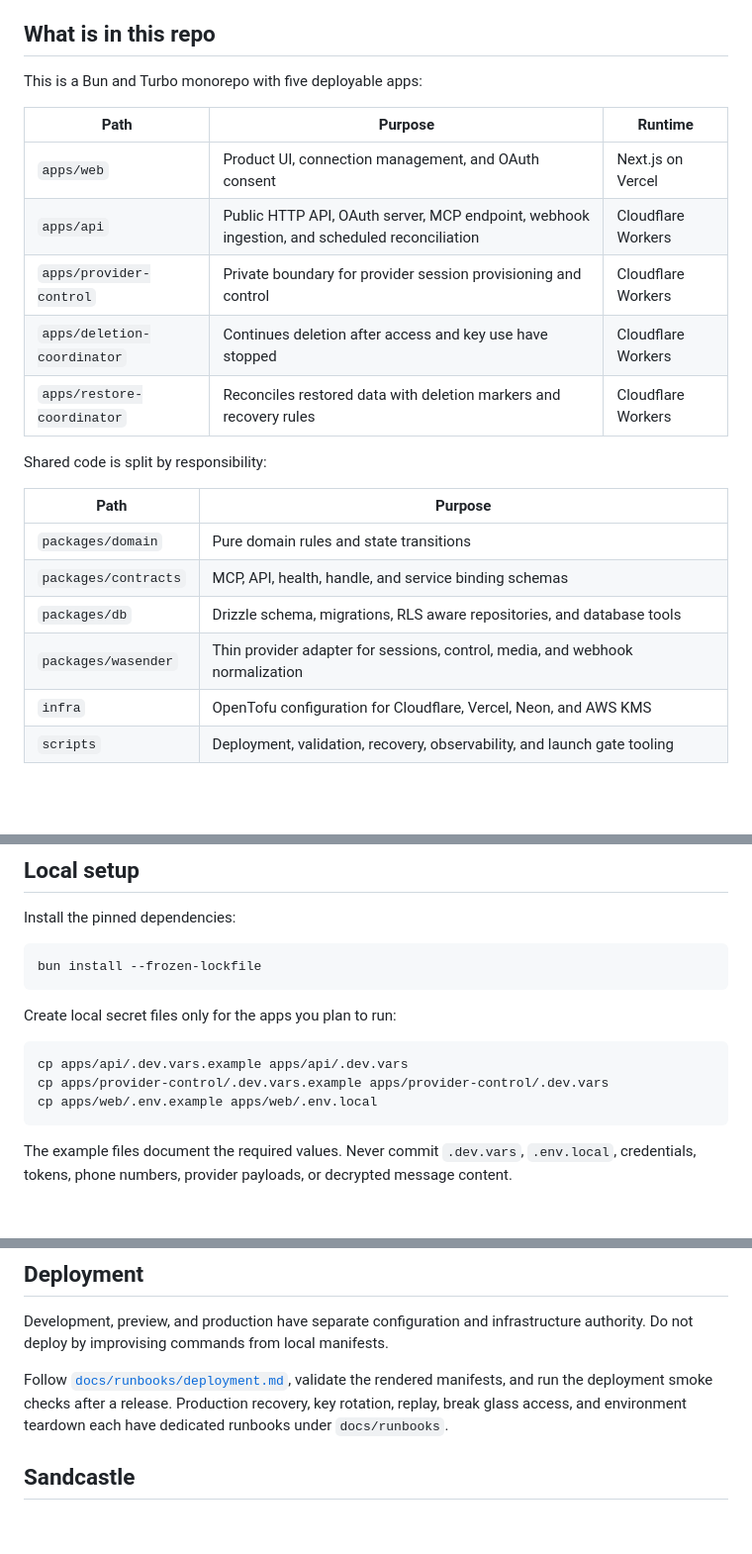
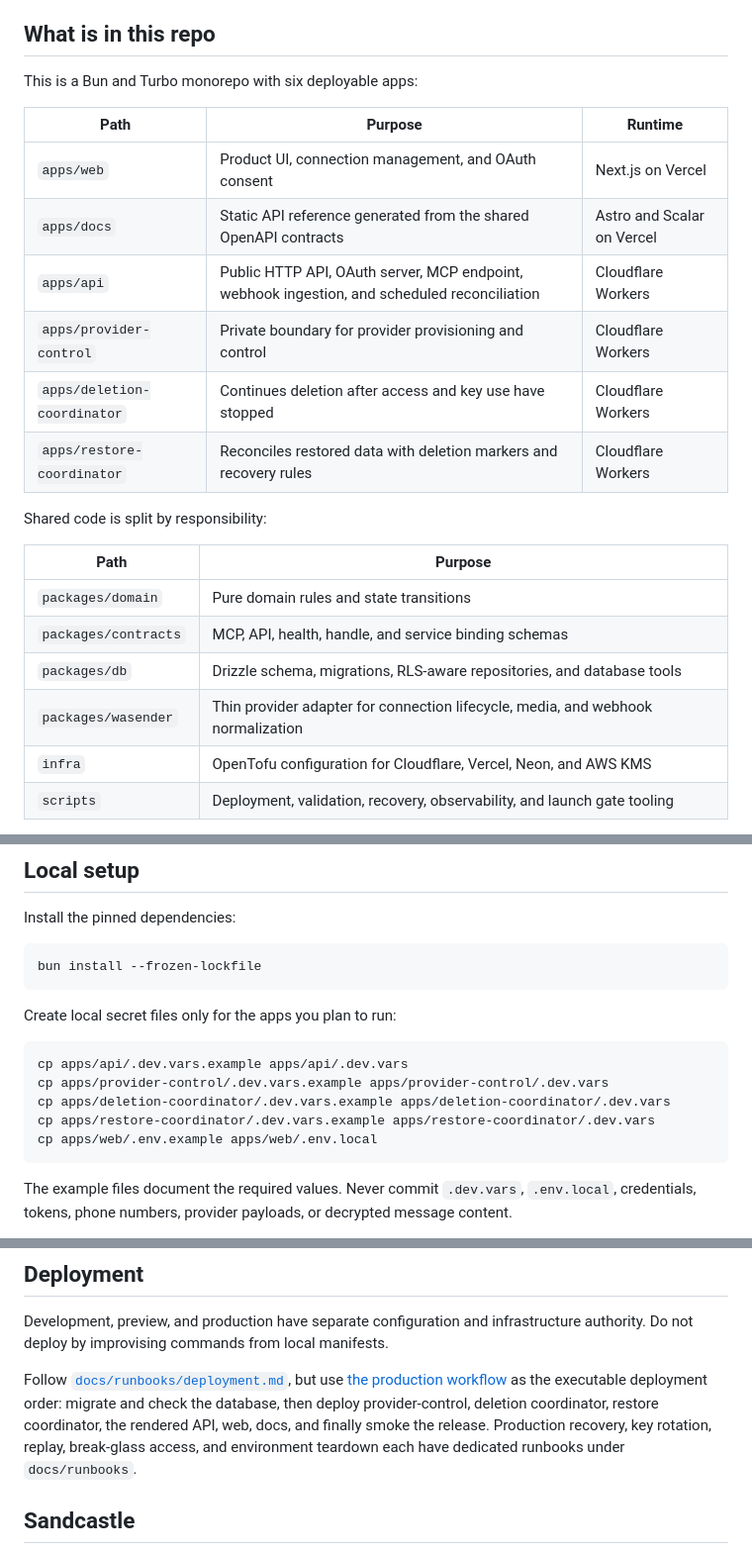
Before and after one commit to Jibaru/normal, a Markdown page: README.md, 3 parts joined by grey strips. Shown at 99% size. Rendered like a GitHub page; blank space fills up the shorter version.

````diff
--- a/README.md
+++ b/README.md
@@ -8,13 +8,14 @@ The platform is currently built for a private beta. Privacy, deletion, auditabil
 
 ## What is in this repo
 
-This is a Bun and Turbo monorepo with five deployable apps:
+This is a Bun and Turbo monorepo with six deployable apps:
 
 | Path | Purpose | Runtime |
 | --- | --- | --- |
 | `apps/web` | Product UI, connection management, and OAuth consent | Next.js on Vercel |
+| `apps/docs` | Static API reference generated from the shared OpenAPI contracts | Astro and Scalar on Vercel |
 | `apps/api` | Public HTTP API, OAuth server, MCP endpoint, webhook ingestion, and scheduled reconciliation | Cloudflare Workers |
-| `apps/provider-control` | Private boundary for provider session provisioning and control | Cloudflare Workers |
+| `apps/provider-control` | Private boundary for provider provisioning and control | Cloudflare Workers |
 | `apps/deletion-coordinator` | Continues deletion after access and key use have stopped | Cloudflare Workers |
 | `apps/restore-coordinator` | Reconciles restored data with deletion markers and recovery rules | Cloudflare Workers |
 
@@ -24,8 +25,8 @@ Shared code is split by responsibility:
 | --- | --- |
 | `packages/domain` | Pure domain rules and state transitions |
 | `packages/contracts` | MCP, API, health, handle, and service binding schemas |
-| `packages/db` | Drizzle schema, migrations, RLS aware repositories, and database tools |
-| `packages/wasender` | Thin provider adapter for sessions, control, media, and webhook normalization |
+| `packages/db` | Drizzle schema, migrations, RLS-aware repositories, and database tools |
+| `packages/wasender` | Thin provider adapter for connection lifecycle, media, and webhook normalization |
 | `infra` | OpenTofu configuration for Cloudflare, Vercel, Neon, and AWS KMS |
 | `scripts` | Deployment, validation, recovery, observability, and launch gate tooling |
 
@@ -56,6 +57,8 @@ Create local secret files only for the apps you plan to run:
 ```sh
 cp apps/api/.dev.vars.example apps/api/.dev.vars
 cp apps/provider-control/.dev.vars.example apps/provider-control/.dev.vars
+cp apps/deletion-coordinator/.dev.vars.example apps/deletion-coordinator/.dev.vars
+cp apps/restore-coordinator/.dev.vars.example apps/restore-coordinator/.dev.vars
 cp apps/web/.env.example apps/web/.env.local
 ```
 
@@ -158,7 +174,7 @@ The most important rules are simple:
 
 Development, preview, and production have separate configuration and infrastructure authority. Do not deploy by improvising commands from local manifests.
 
-Follow [`docs/runbooks/deployment.md`](docs/runbooks/deployment.md), validate the rendered manifests, and run the deployment smoke checks after a release. Production recovery, key rotation, replay, break glass access, and environment teardown each have dedicated runbooks under `docs/runbooks`.
+Follow [`docs/runbooks/deployment.md`](docs/runbooks/deployment.md), but use [the production workflow](.github/workflows/deploy-production.yml) as the executable deployment order: migrate and check the database, then deploy provider-control, deletion coordinator, restore coordinator, the rendered API, web, docs, and finally smoke the release. Production recovery, key rotation, replay, break-glass access, and environment teardown each have dedicated runbooks under `docs/runbooks`.
 
 ## Sandcastle
 
````
Also changed, not shown: other parts of README.md (+26 -13 lines), AGENTS.md (+88 -127 lines).
